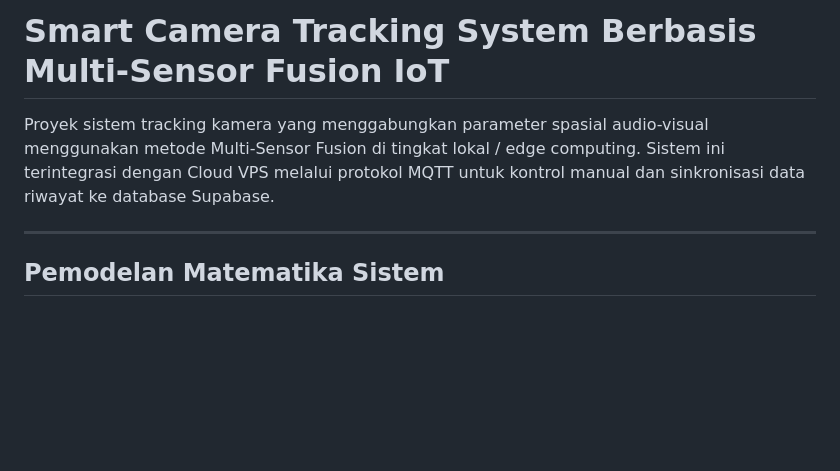
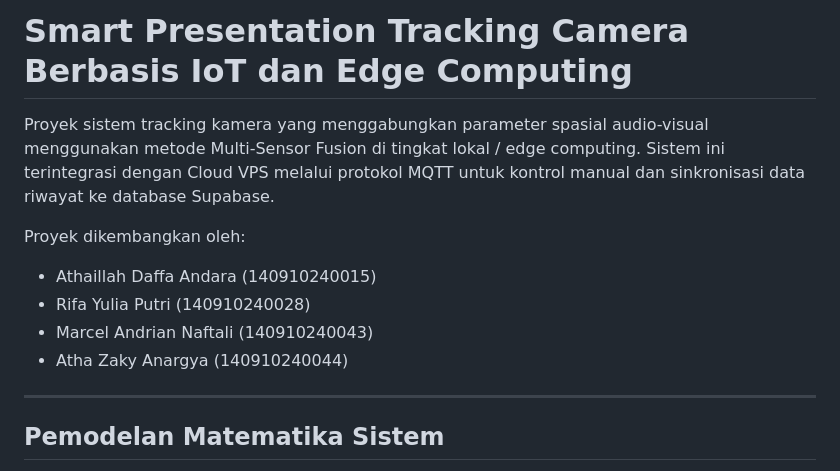
Before and after one commit to marandrian/smart-camera-iot-dashboard, a Markdown page: README.md, the part around the change. Rendered like a GitHub page; blank space fills up the shorter version.

```diff
--- a/README.md
+++ b/README.md
@@ -1,6 +1,12 @@
-# Smart Camera Tracking System Berbasis Multi-Sensor Fusion IoT
+# Smart Presentation Tracking Camera Berbasis IoT dan Edge Computing
 
 Proyek sistem tracking kamera yang menggabungkan parameter spasial audio-visual menggunakan metode Multi-Sensor Fusion di tingkat lokal / edge computing. Sistem ini terintegrasi dengan Cloud VPS melalui protokol MQTT untuk kontrol manual dan sinkronisasi data riwayat ke database Supabase.
+
+Proyek dikembangkan oleh:
+* Athaillah Daffa Andara (140910240015)
+* Rifa Yulia Putri (140910240028)
+* Marcel Andrian Naftali (140910240043)
+* Atha Zaky Anargya (140910240044)
 
 ---
 
```
